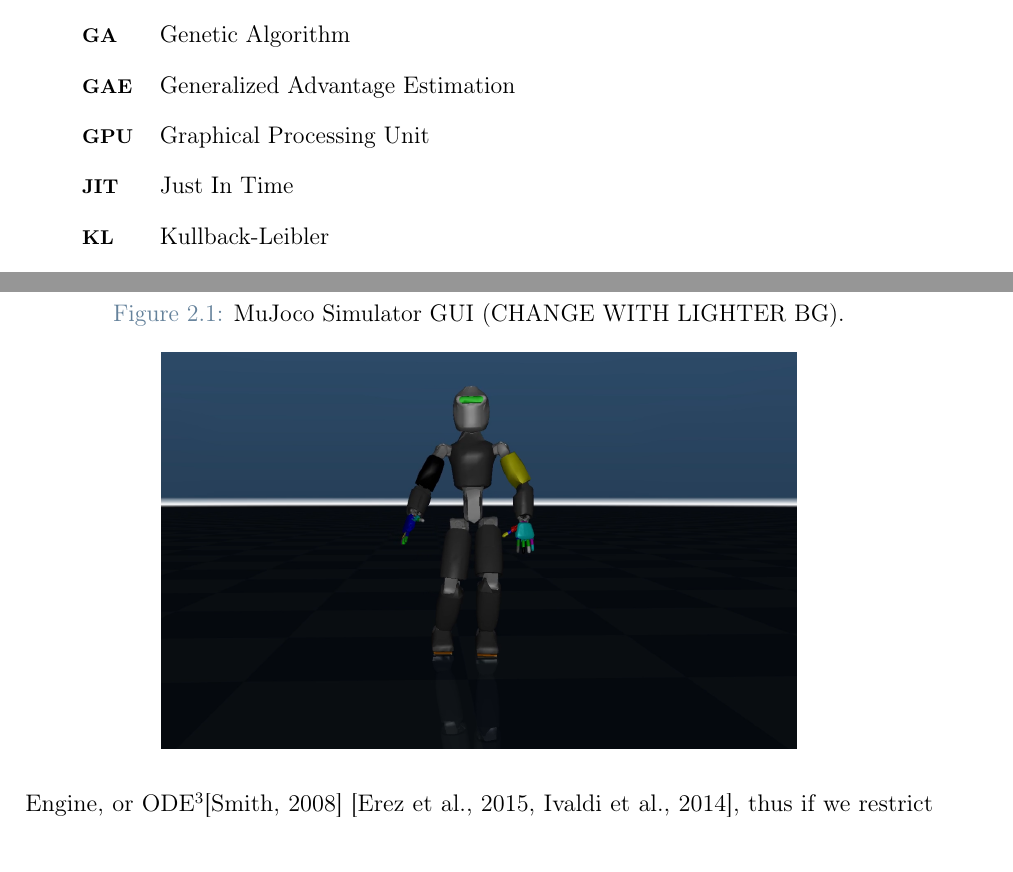
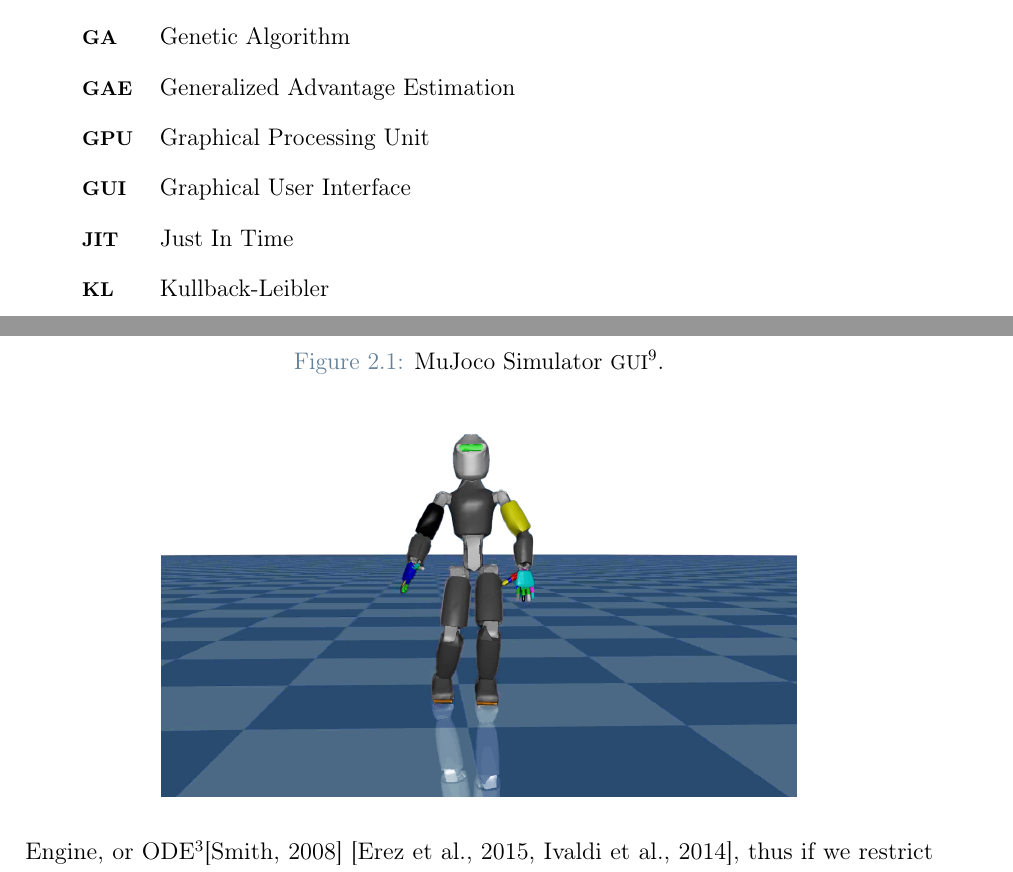
Before and after one commit to flferretti/MSc_Thesis, a LaTeX thesis (Thesis.tex, which reads Chapters/Background/02-PhysicsSimulators.tex, Front_Back_Matter/Acronym.tex): two parts of pages 11 and 32 of 102, joined at a grey line, cut so that both start at the same text. Compiled offline with pdfLaTeX.

Commit message:
Update image for MuJoCo

```diff
--- a/Chapters/Background/02-PhysicsSimulators.tex
+++ b/Chapters/Background/02-PhysicsSimulators.tex
@@ -12,7 +12,7 @@ Regarding simulators that exploit hardware accelerations, Drake\footnote{\url{ht
 
 \begin{figure}
     \centering
-    \caption{MuJoco Simulator GUI (CHANGE WITH LIGHTER BG).}
+    \caption[MuJoCo Simulator GUI]{MuJoco Simulator \ac{GUI}.}
     \label{fig:mujoco}
     \includegraphics[width=0.7\textwidth]{Images/mujoco_ergocub.png}
 \end{figure}
--- a/Front_Back_Matter/Acronym.tex
+++ b/Front_Back_Matter/Acronym.tex
@@ -36,6 +36,8 @@
     \acro{GAE}{Generalized Advantage Estimation}
 
     \acro{GPU}{Graphical Processing Unit}
+
+    \acro{GUI}{Graphical User Interface}
 
     \acro{JIT}{Just In Time}
 
```
Also changed, not shown: Images/mujoco_ergocub.png.
